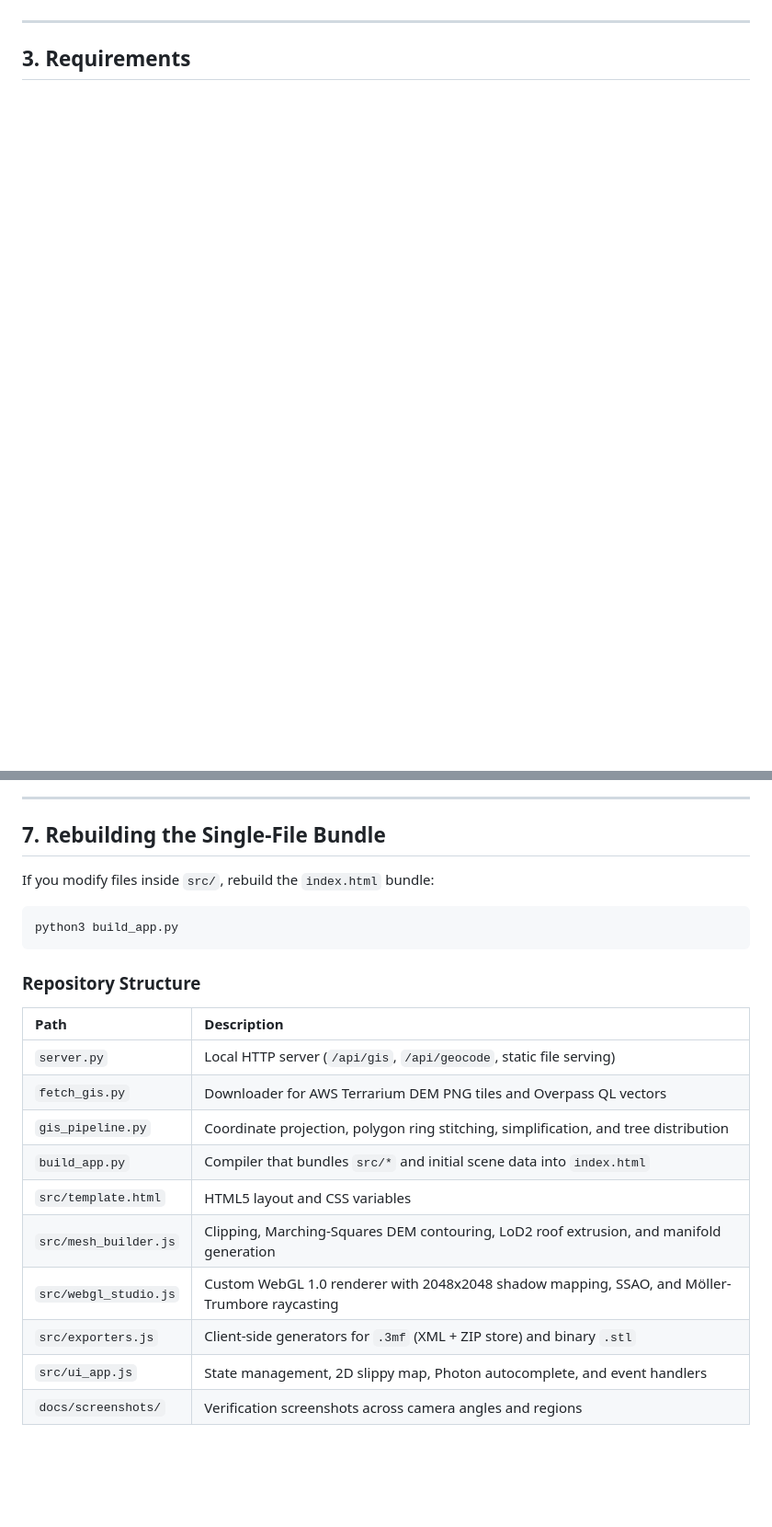
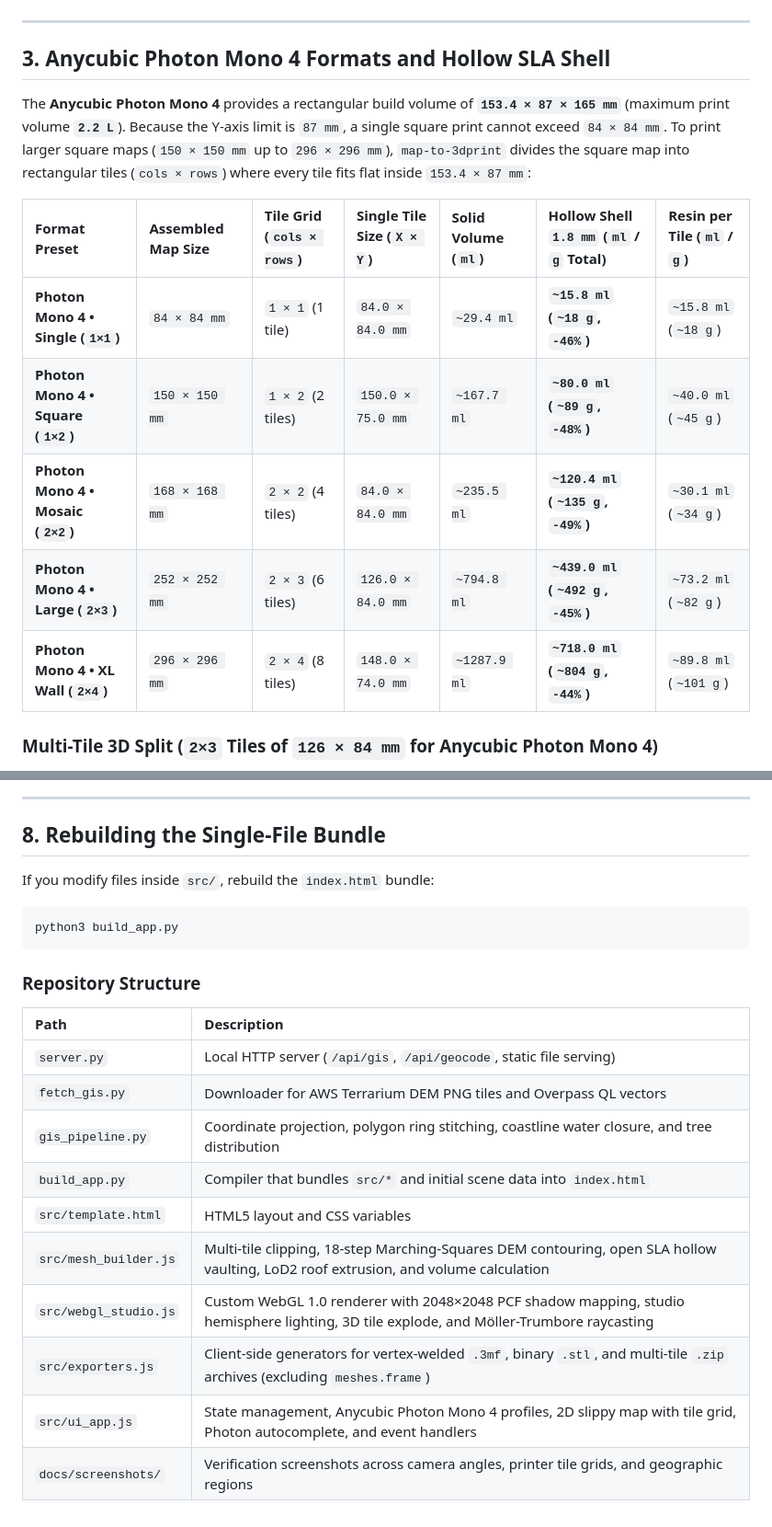
Before and after one commit to pisze-programy/map-to-3dprint, a Markdown page: README.md, 2 parts joined by grey strips. Shown at 92% size. GitHub-like rendering; blank space fills up the shorter version.

```diff
--- a/README.md
+++ b/README.md
@@ -44,4 +49,17 @@ The mesh builder clips all geometry to the internal frame boundary (`[-84.5, 84.
 
 ---
 
-## 3. Requirements
+## 3. Anycubic Photon Mono 4 Formats and Hollow SLA Shell
+
+The **Anycubic Photon Mono 4** provides a rectangular build volume of **`153.4 × 87 × 165 mm`** (maximum print volume **`2.2 L`**). Because the Y-axis limit is `87 mm`, a single square print cannot exceed `84 × 84 mm`. To print larger square maps (`150 × 150 mm` up to `296 × 296 mm`), `map-to-3dprint` divides the square map into rectangular tiles (`cols × rows`) where every tile fits flat inside `153.4 × 87 mm`:
+
+| Format Preset | Assembled Map Size | Tile Grid (`cols × rows`) | Single Tile Size (`X × Y`) | Solid Volume (`ml`) | Hollow Shell `1.8 mm` (`ml` / `g` Total) | Resin per Tile (`ml` / `g`) |
+| :--- | :--- | :--- | :--- | :--- | :--- | :--- |
+| **Photon Mono 4 • Single (`1×1`)** | `84 × 84 mm` | `1 × 1` (1 tile) | `84.0 × 84.0 mm` | `~29.4 ml` | **`~15.8 ml` (`~18 g`, `-46%`)** | `~15.8 ml` (`~18 g`) |
+| **Photon Mono 4 • Square (`1×2`)** | `150 × 150 mm` | `1 × 2` (2 tiles) | `150.0 × 75.0 mm` | `~167.7 ml` | **`~80.0 ml` (`~89 g`, `-48%`)** | `~40.0 ml` (`~45 g`) |
+| **Photon Mono 4 • Mosaic (`2×2`)** | `168 × 168 mm` | `2 × 2` (4 tiles) | `84.0 × 84.0 mm` | `~235.5 ml` | **`~120.4 ml` (`~135 g`, `-49%`)** | `~30.1 ml` (`~34 g`) |
+| **Photon Mono 4 • Large (`2×3`)** | `252 × 252 mm` | `2 × 3` (6 tiles) | `126.0 × 84.0 mm` | `~794.8 ml` | **`~439.0 ml` (`~492 g`, `-45%`)** | `~73.2 ml` (`~82 g`) |
+| **Photon Mono 4 • XL Wall (`2×4`)** | `296 × 296 mm` | `2 × 4` (8 tiles) | `148.0 × 74.0 mm` | `~1287.9 ml` | **`~718.0 ml` (`~804 g`, `-44%`)** | `~89.8 ml` (`~101 g`) |
+
+### Multi-Tile 3D Split (`2×3` Tiles of `126 × 84 mm` for Anycubic Photon Mono 4)
+
@@ -139,7 +164,7 @@ Follow these steps to run the application locally:
 
 ---
 
-## 7. Rebuilding the Single-File Bundle
+## 8. Rebuilding the Single-File Bundle
 
 If you modify files inside `src/`, rebuild the `index.html` bundle:
 
@@ -153,11 +178,11 @@ python3 build_app.py
 | :--- | :--- |
 | `server.py` | Local HTTP server (`/api/gis`, `/api/geocode`, static file serving) |
 | `fetch_gis.py` | Downloader for AWS Terrarium DEM PNG tiles and Overpass QL vectors |
-| `gis_pipeline.py` | Coordinate projection, polygon ring stitching, simplification, and tree distribution |
+| `gis_pipeline.py` | Coordinate projection, polygon ring stitching, coastline water closure, and tree distribution |
 | `build_app.py` | Compiler that bundles `src/*` and initial scene data into `index.html` |
 | `src/template.html` | HTML5 layout and CSS variables |
-| `src/mesh_builder.js` | Clipping, Marching-Squares DEM contouring, LoD2 roof extrusion, and manifold generation |
-| `src/webgl_studio.js` | Custom WebGL 1.0 renderer with 2048x2048 shadow mapping, SSAO, and Möller-Trumbore raycasting |
-| `src/exporters.js` | Client-side generators for `.3mf` (XML + ZIP store) and binary `.stl` |
-| `src/ui_app.js` | State management, 2D slippy map, Photon autocomplete, and event handlers |
-| `docs/screenshots/` | Verification screenshots across camera angles and regions |
+| `src/mesh_builder.js` | Multi-tile clipping, 18-step Marching-Squares DEM contouring, open SLA hollow vaulting, LoD2 roof extrusion, and volume calculation |
+| `src/webgl_studio.js` | Custom WebGL 1.0 renderer with 2048×2048 PCF shadow mapping, studio hemisphere lighting, 3D tile explode, and Möller-Trumbore raycasting |
+| `src/exporters.js` | Client-side generators for vertex-welded `.3mf`, binary `.stl`, and multi-tile `.zip` archives (excluding `meshes.frame`) |
+| `src/ui_app.js` | State management, Anycubic Photon Mono 4 profiles, 2D slippy map with tile grid, Photon autocomplete, and event handlers |
+| `docs/screenshots/` | Verification screenshots across camera angles, printer tile grids, and geographic regions |
```
Also changed, not shown: other parts of README.md (+46 -34 lines), docs/screenshots/photon-mono4-hollow-bottom.png (added), docs/screenshots/photon-mono4-tiles-2x3.png (added), 6 other files.
